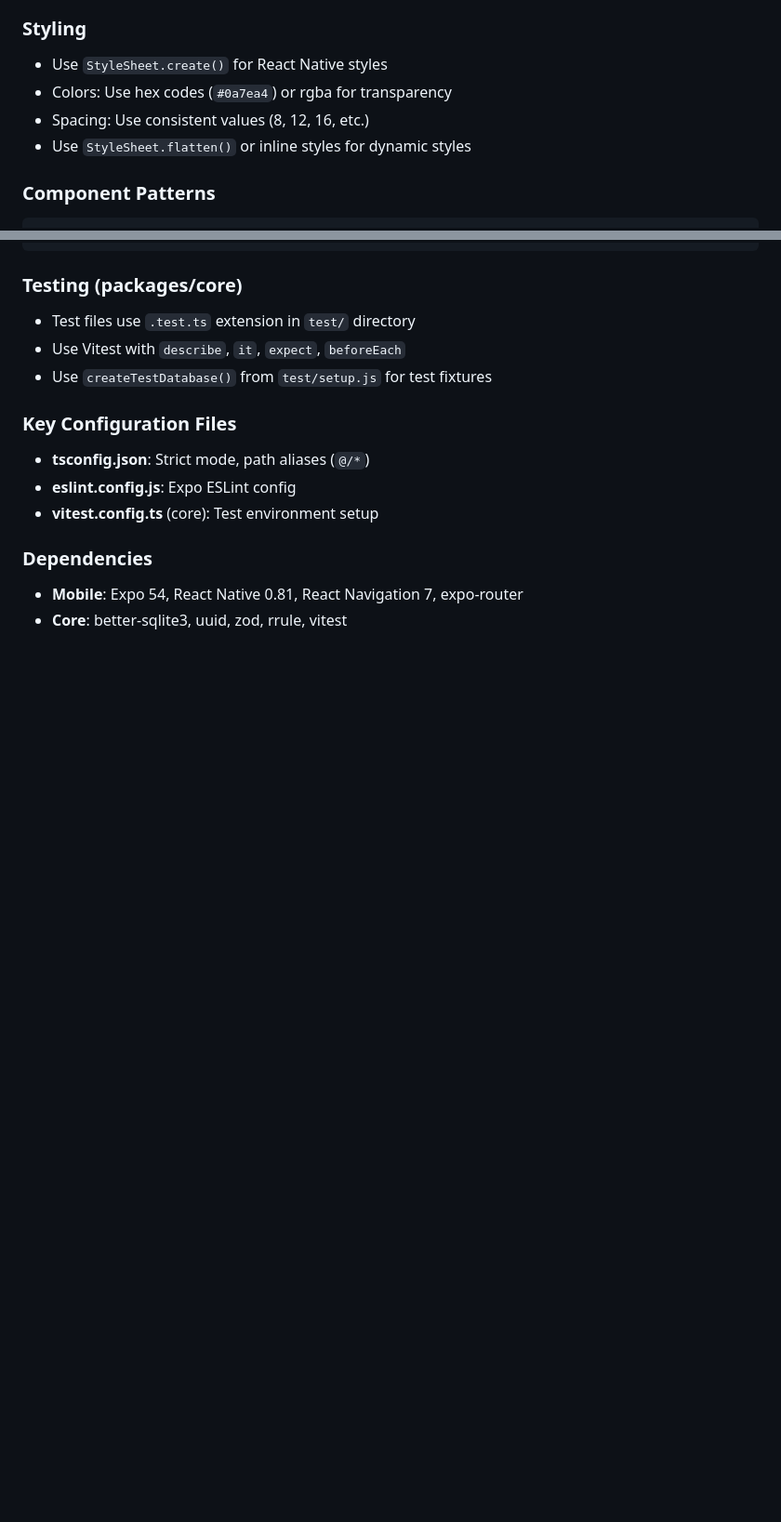
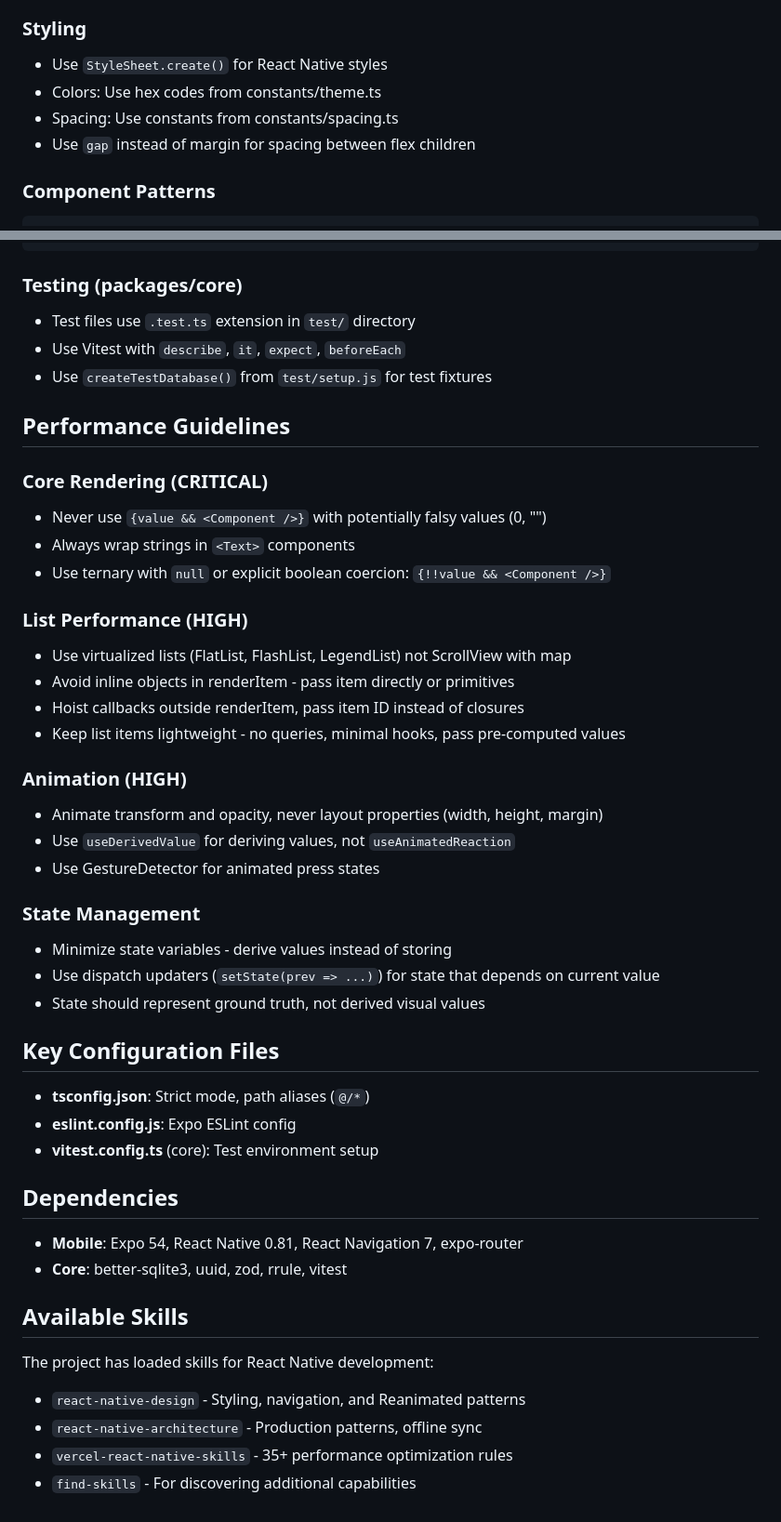
Before and after one commit to PulidoLuciano/personal-space, a Markdown page: AGENTS.md, 2 parts joined by grey strips. Shown at 93% size. Drawn GitHub-style; blank space fills up the shorter version.

```diff
--- a/AGENTS.md
+++ b/AGENTS.md
@@ -87,9 +88,9 @@ npx vitest run --testNamePattern="createTask"  # Run tests matching pattern
 ### Styling
 
 - Use `StyleSheet.create()` for React Native styles
-- Colors: Use hex codes (`#0a7ea4`) or rgba for transparency
-- Spacing: Use consistent values (8, 12, 16, etc.)
-- Use `StyleSheet.flatten()` or inline styles for dynamic styles
+- Colors: Use hex codes from constants/theme.ts
+- Spacing: Use constants from constants/spacing.ts
+- Use `gap` instead of margin for spacing between flex children
 
 ### Component Patterns
 
@@ -123,13 +124,48 @@ export function TaskItem({
 - Use Vitest with `describe`, `it`, `expect`, `beforeEach`
 - Use `createTestDatabase()` from `test/setup.js` for test fixtures
 
-### Key Configuration Files
+## Performance Guidelines
+
+### Core Rendering (CRITICAL)
+
+- Never use `{value && <Component />}` with potentially falsy values (0, "")
+- Always wrap strings in `<Text>` components
+- Use ternary with `null` or explicit boolean coercion: `{!!value && <Component />}`
+
+### List Performance (HIGH)
+
+- Use virtualized lists (FlatList, FlashList, LegendList) not ScrollView with map
+- Avoid inline objects in renderItem - pass item directly or primitives
+- Hoist callbacks outside renderItem, pass item ID instead of closures
+- Keep list items lightweight - no queries, minimal hooks, pass pre-computed values
+
+### Animation (HIGH)
+
+- Animate transform and opacity, never layout properties (width, height, margin)
+- Use `useDerivedValue` for deriving values, not `useAnimatedReaction`
+- Use GestureDetector for animated press states
+
+### State Management
+
+- Minimize state variables - derive values instead of storing
+- Use dispatch updaters (`setState(prev => ...)`) for state that depends on current value
+- State should represent ground truth, not derived visual values
+
+## Key Configuration Files
 
 - **tsconfig.json**: Strict mode, path aliases (`@/*`)
 - **eslint.config.js**: Expo ESLint config
 - **vitest.config.ts** (core): Test environment setup
 
-### Dependencies
+## Dependencies
 
 - **Mobile**: Expo 54, React Native 0.81, React Navigation 7, expo-router
 - **Core**: better-sqlite3, uuid, zod, rrule, vitest
+
+## Available Skills
+
+The project has loaded skills for React Native development:
+- `react-native-design` - Styling, navigation, and Reanimated patterns
+- `react-native-architecture` - Production patterns, offline sync
+- `vercel-react-native-skills` - 35+ performance optimization rules
+- `find-skills` - For discovering additional capabilities
```
Also changed, not shown: other parts of AGENTS.md (+2 -1 lines).
